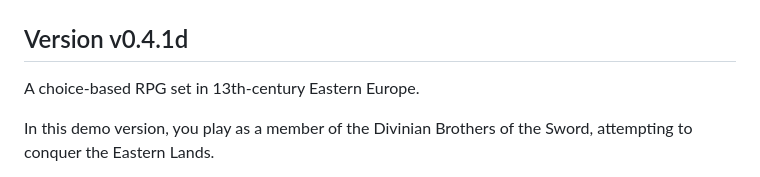
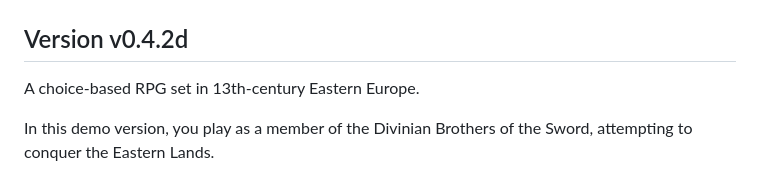
Before and after one commit to paraIncog/eaststonians-demogame, a Markdown page: README.md, the part around the change. GitHub-like rendering.

```diff
--- a/README.md
+++ b/README.md
@@ -1,6 +1,6 @@
 <img src="./promo/east-stonians_promo2.png" alt="East-stonians - Demo" width="315px" height="250px">
 
-## Version v0.4.1d
+## Version v0.4.2d
 
 <p>A choice-based RPG set in 13th-century Eastern Europe.</p>
 <p>In this demo version, you play as a member of the Divinian Brothers of the Sword, attempting to conquer the Eastern Lands.</p>
```
Also changed, not shown: img/ui/background-img_snowy.png (added), 8 other files.
